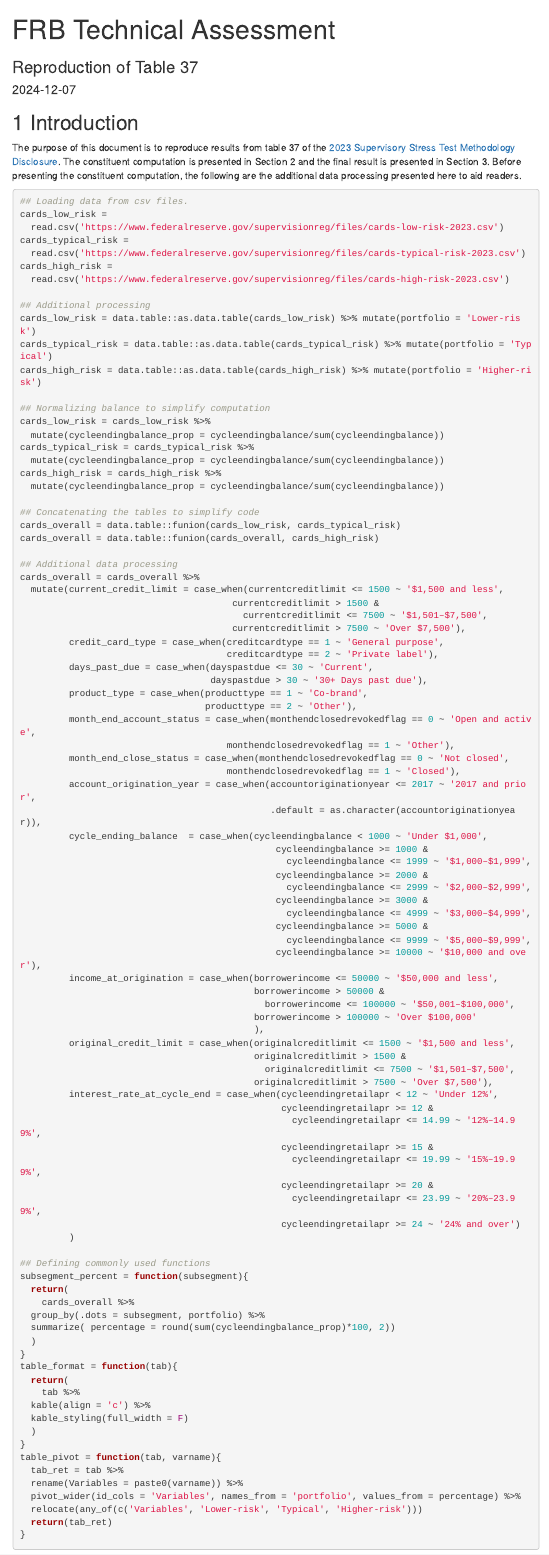
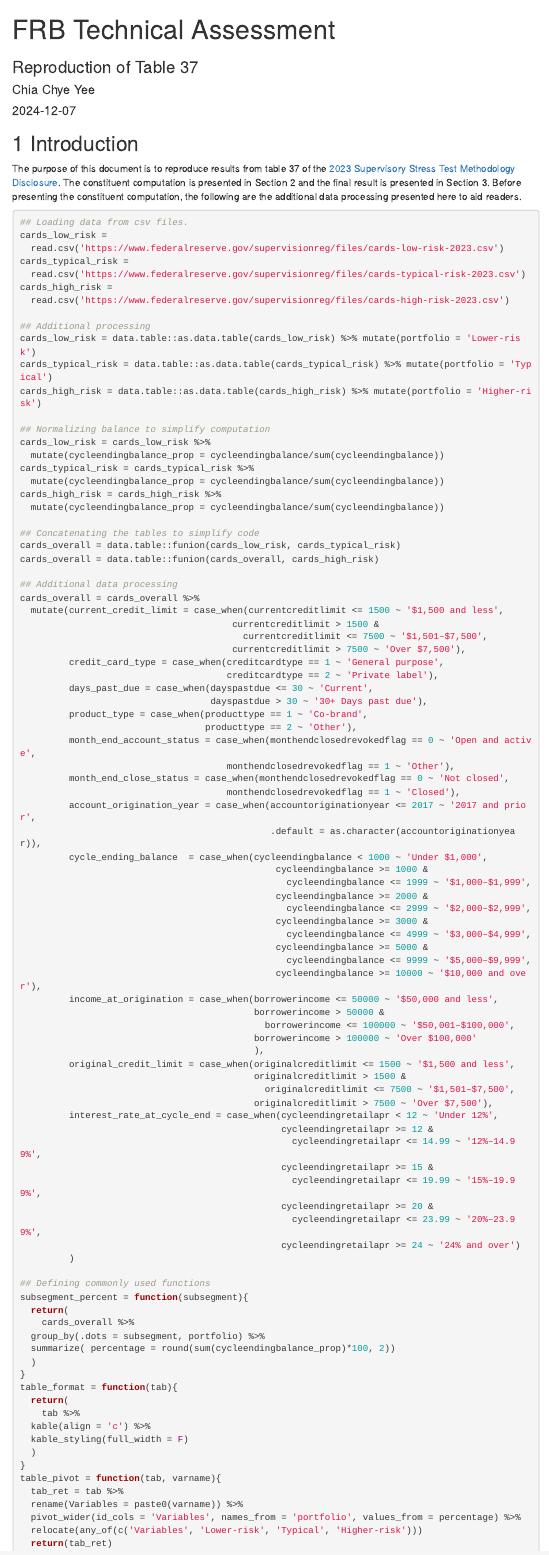
Before and after one commit to chye17/frb_technical, an R Markdown document (frb_technical.Rmd): the page in a window 1100 px wide, from its top. The pictures show the output file frb_technical.html that the author committed with the source, opened offline; menus at the side of the page are left out.

Commit message:
Adding author name to document.

```diff
--- a/frb_technical.Rmd
+++ b/frb_technical.Rmd
@@ -1,5 +1,6 @@
 ---
 title: "FRB Technical Assessment"
+author: 'Chia Chye Yee'
 subtitle: "Reproduction of Table 37"
 date: "`r Sys.Date()`"
 output:
```
Also changed, not shown: frb_technical.html.
